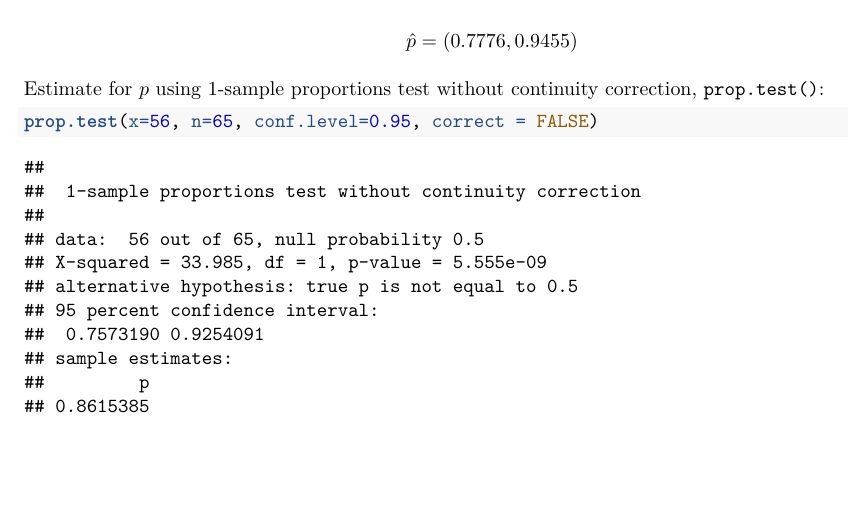
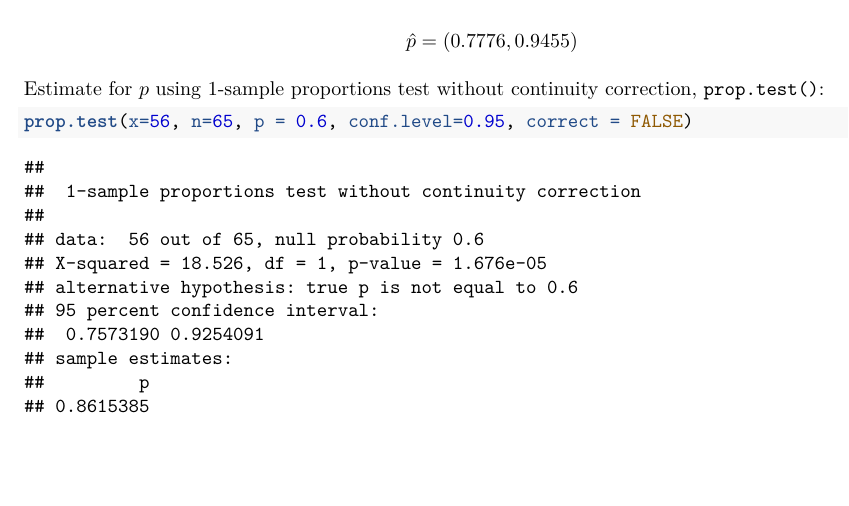
Before and after one commit to bliutwo/stats205, an R Markdown document (hw3/homework_3.Rmd): part of page 5 of 6, cut so that both start at the same text. Rendered offline with R 4.5, knitr and Pandoc, then LaTeX, with nearby package versions; code that draws random numbers runs with fixed seeds of ours; some code elsewhere in the file could not run offline.

Commit message:
02/06/2019 14:54:06

````diff
--- a/hw3/homework_3.Rmd
+++ b/hw3/homework_3.Rmd
@@ -214,7 +214,7 @@ binom.confint(x=56, n=65, conf.level=.95, methods = "asymptotic")
 Estimate for $p$ using 1-sample proportions test without continuity correction, `prop.test()`:
 
 ```{r}
-prop.test(x=56, n=65, conf.level=0.95, correct = FALSE)
+prop.test(x=56, n=65, p = 0.6, conf.level=0.95, correct = FALSE)
 ```
 
 \[
````
Also changed, not shown: hw3/homework_3.pdf.
